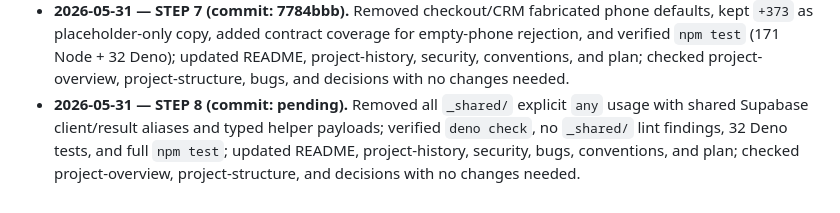
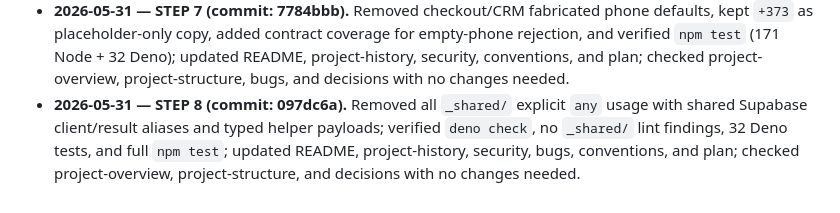
Before and after one commit to Lukemdh/ecovila, a Markdown page: docs/plan.md, the part around the change. Drawn GitHub-style.

Commit message:
docs: record step 8 session log hash

```diff
--- a/docs/plan.md
+++ b/docs/plan.md
@@ -487,4 +487,4 @@ Statuses: TODO | IN PROGRESS | DONE.
 - **2026-05-31 — STEP 5 (commit: 311bdba).** Added the `std/assert` Deno import-map alias and changed `maib.test.ts` to use the bare specifier; verified no `no-import-prefix` lint output, `deno check`, and 32 Deno tests; updated README, project-history, bugs, conventions, and plan; checked project-overview, project-structure, security, and decisions with no changes needed.
 - **2026-05-31 — STEP 6 (commit: aa1cc08).** Reconfirmed no scoped references to `ecovilavideo.mp4`, `ecovilavideo-web.mp4`, or `assets/logo_small.png`; owner declined removal, so the files were kept and B-2/B-3 were marked Accepted; verified 168 Node tests; updated project-structure, project-history, bugs, decisions, and plan; checked README, project-overview, security, and conventions with no changes needed.
 - **2026-05-31 — STEP 7 (commit: 7784bbb).** Removed checkout/CRM fabricated phone defaults, kept `+373` as placeholder-only copy, added contract coverage for empty-phone rejection, and verified `npm test` (171 Node + 32 Deno); updated README, project-history, security, conventions, and plan; checked project-overview, project-structure, bugs, and decisions with no changes needed.
-- **2026-05-31 — STEP 8 (commit: pending).** Removed all `_shared/` explicit `any` usage with shared Supabase client/result aliases and typed helper payloads; verified `deno check`, no `_shared/` lint findings, 32 Deno tests, and full `npm test`; updated README, project-history, security, bugs, conventions, and plan; checked project-overview, project-structure, and decisions with no changes needed.
+- **2026-05-31 — STEP 8 (commit: 097dc6a).** Removed all `_shared/` explicit `any` usage with shared Supabase client/result aliases and typed helper payloads; verified `deno check`, no `_shared/` lint findings, 32 Deno tests, and full `npm test`; updated README, project-history, security, bugs, conventions, and plan; checked project-overview, project-structure, and decisions with no changes needed.
```
